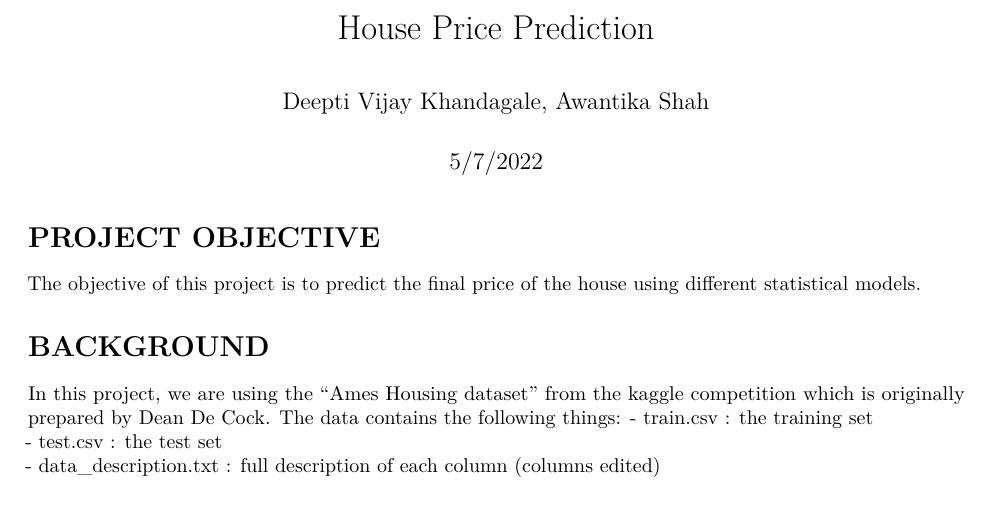
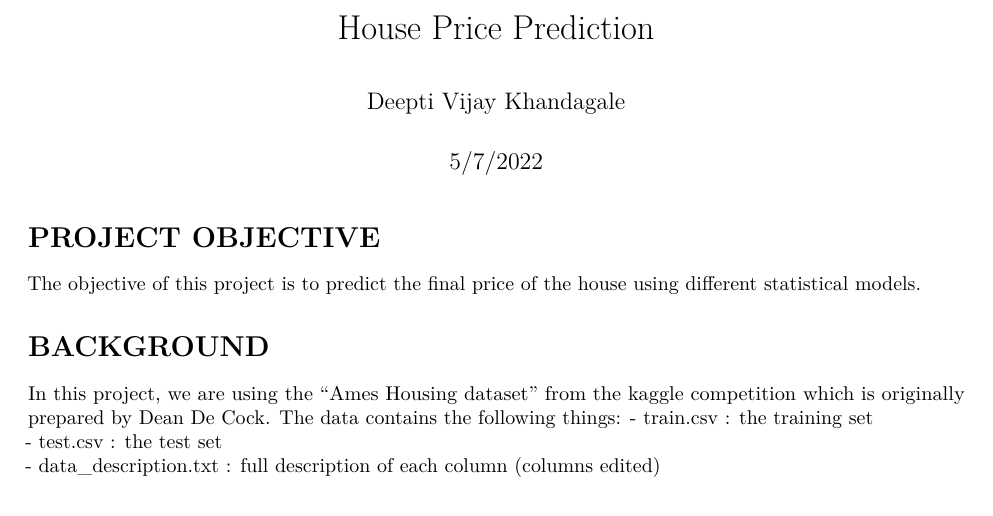
Before and after one commit to Deepti1206/House_Price_Prediction_Project, an R Markdown document (House_Price_Regression_AnalysisFinalProject.Rmd): part of page 1 of 7, cut so that both start at the same text. Rendered offline with R 4.5, knitr and Pandoc, then LaTeX, with nearby package versions; some code elsewhere in the file could not run offline.

Commit message:
Update and rename STAT515_DeeptiKhandagale_FinalProject.Rmd to House_Price_Regression_AnalysisFinalProject.Rmd

```diff
--- a/STAT515_DeeptiKhandagale_FinalProject.Rmd
+++ b/House_Price_Regression_AnalysisFinalProject.Rmd
@@ -1,6 +1,6 @@
 ---
 title: "House Price Prediction"
-author: "Deepti Vijay Khandagale, Awantika Shah"
+author: "Deepti Vijay Khandagale"
 date: "5/7/2022"
 output:
   word_document: default
```
